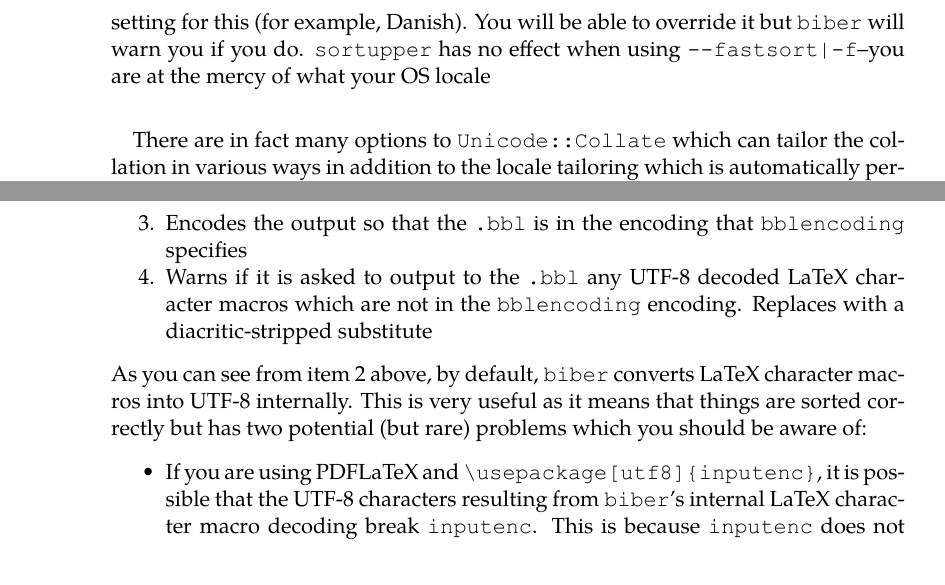
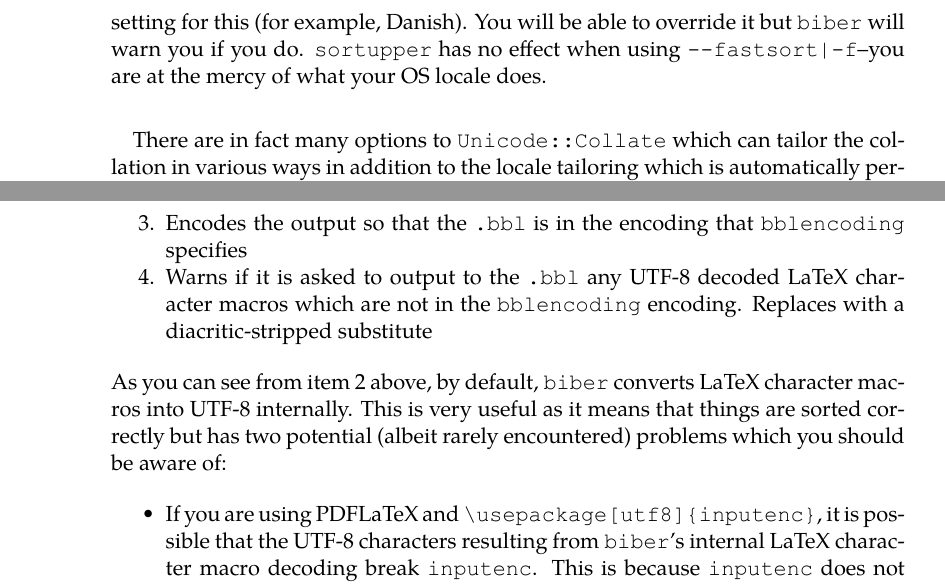
Before and after one commit to plk/biber, a LaTeX document (doc/biber.tex): two parts of pages 8 and 9 of 17, joined at a grey line, cut so that both start at the same text. The pictures show the PDF file doc/biber.pdf that the author committed with the source.

Commit message:
Typos in the doc

```diff
--- a/doc/biber.tex
+++ b/doc/biber.tex
@@ -354,7 +354,8 @@ or from \verb+biblatex+ by using its option \verb+sortupper=false+. Be
 aware though that some locales rightly enforce a particular setting for
 this (for example, Danish). You will be able to override it but
 \verb+biber+ will warn you if you do. \verb+sortupper+ has no effect when
-using \verb+--fastsort|-f+--you are at the mercy of what your OS locale\\[1ex]
+using \verb+--fastsort|-f+--you are at the mercy of what your OS
+locale does.\\[1ex]
 
 There are in fact many options to \verb+Unicode::Collate+
 which can tailor the collation in various ways in
@@ -420,7 +421,7 @@ using this package), otherwise «utf8» (for XeTeX or LuaTeX) or
 \noindent As you can see from item 2 above, by default, \verb+biber+
 converts LaTeX character macros into UTF-8 internally. This is very
 useful as it means that things are sorted correctly but has two
-potential (but rare) problems which you should be aware of:
+potential (albeit rarely encountered) problems which you should be aware of:
 
 \begin{itemize}
 \item If you are using PDFLaTeX and \verb+\usepackage[utf8]{inputenc}+, it
```
Also changed, not shown: doc/biber.pdf, doc/biber.tex (4 more changed lines).
